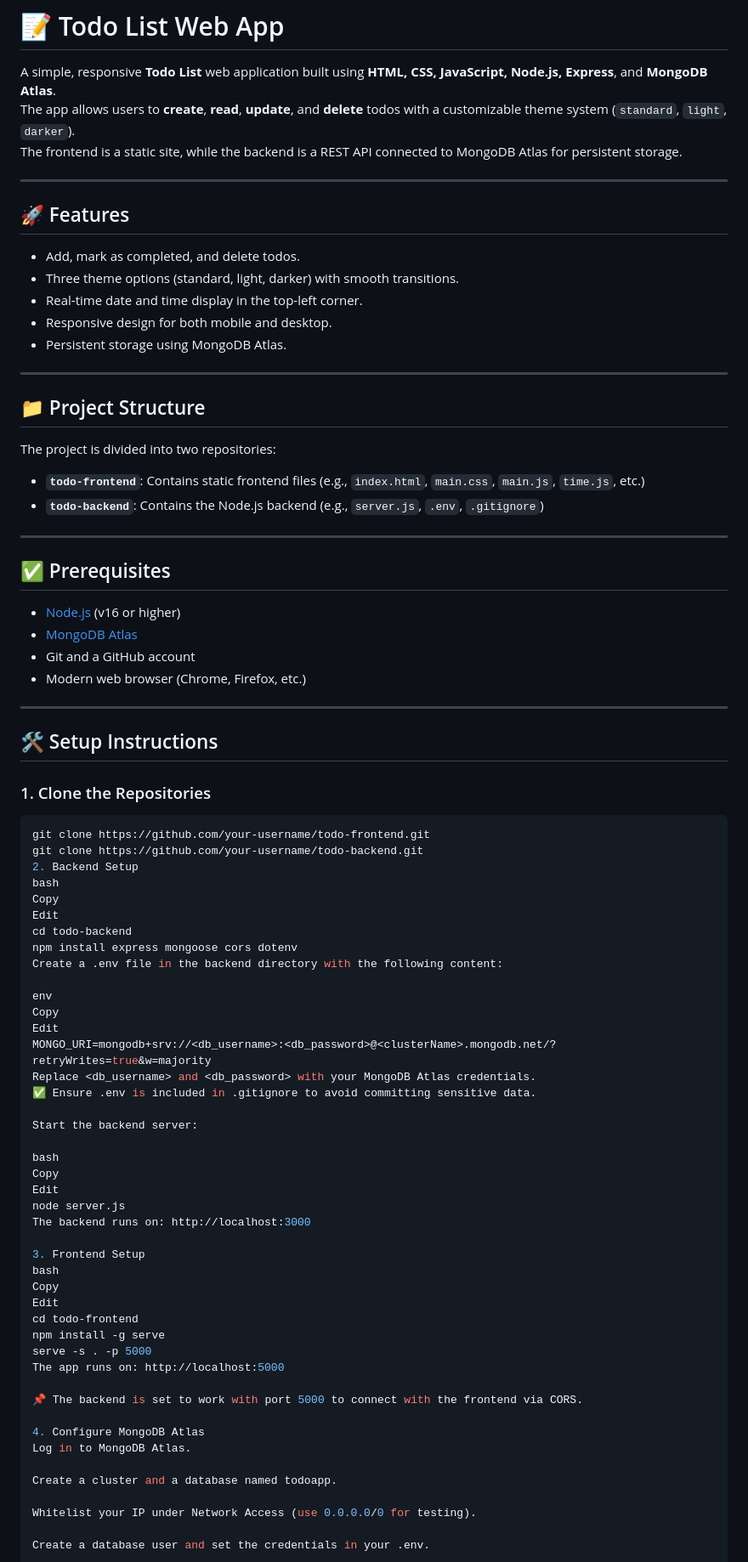
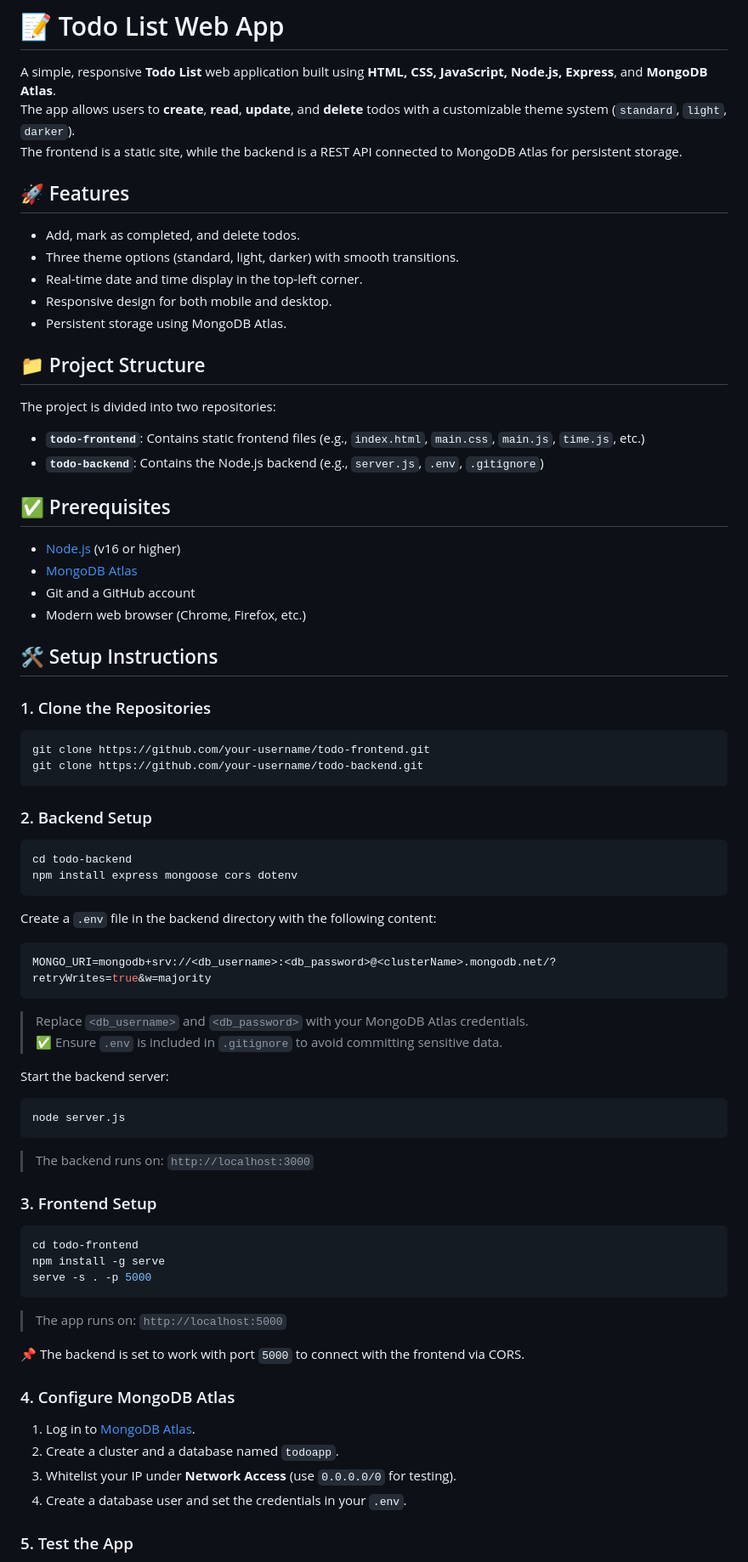
Before and after one commit to realsahilthakur/Base-project-todo, a Markdown page: README.md, the part around one of its changes. Shown at 85% size. GitHub-like rendering.

````diff
--- a/README.md
+++ b/README.md
@@ -3,8 +3,6 @@
 A simple, responsive **Todo List** web application built using **HTML, CSS, JavaScript, Node.js, Express**, and **MongoDB Atlas**.
 The app allows users to **create**, **read**, **update**, and **delete** todos with a customizable theme system (`standard`, `light`, `darker`).
 The frontend is a static site, while the backend is a REST API connected to MongoDB Atlas for persistent storage.
-
----
 
 ## 🚀 Features
 
@@ -14,16 +12,12 @@ The frontend is a static site, while the backend is a REST API connected to Mong
 - Responsive design for both mobile and desktop.
 - Persistent storage using MongoDB Atlas.
 
----
-
 ## 📁 Project Structure
 
 The project is divided into two repositories:
 
 - **`todo-frontend`**: Contains static frontend files (e.g., `index.html`, `main.css`, `main.js`, `time.js`, etc.)
 - **`todo-backend`**: Contains the Node.js backend (e.g., `server.js`, `.env`, `.gitignore`)
-
----
 
 ## ✅ Prerequisites
 
@@ -32,8 +26,6 @@ The project is divided into two repositories:
 - Git and a GitHub account
 - Modern web browser (Chrome, Firefox, etc.)
 
----
-
 ## 🛠️ Setup Instructions
 
 ### 1. Clone the Repositories
@@ -41,46 +33,50 @@ The project is divided into two repositories:
 ```bash
 git clone https://github.com/your-username/todo-frontend.git
 git clone https://github.com/your-username/todo-backend.git
-2. Backend Setup
-bash
-Copy
-Edit
+```
+
+### 2. Backend Setup
+
+```bash
 cd todo-backend
 npm install express mongoose cors dotenv
-Create a .env file in the backend directory with the following content:
+```
 
-env
-Copy
-Edit
+Create a `.env` file in the backend directory with the following content:
+
+```env
 MONGO_URI=mongodb+srv://<db_username>:<db_password>@<clusterName>.mongodb.net/?retryWrites=true&w=majority
-Replace <db_username> and <db_password> with your MongoDB Atlas credentials.
-✅ Ensure .env is included in .gitignore to avoid committing sensitive data.
+```
+
+> Replace `<db_username>` and `<db_password>` with your MongoDB Atlas credentials.
+> ✅ Ensure `.env` is included in `.gitignore` to avoid committing sensitive data.
 
 Start the backend server:
 
-bash
-Copy
-Edit
+```bash
 node server.js
-The backend runs on: http://localhost:3000
+```
 
-3. Frontend Setup
-bash
-Copy
-Edit
+> The backend runs on: `http://localhost:3000`
+
+### 3. Frontend Setup
+
+```bash
 cd todo-frontend
 npm install -g serve
 serve -s . -p 5000
-The app runs on: http://localhost:5000
+```
 
-📌 The backend is set to work with port 5000 to connect with the frontend via CORS.
+> The app runs on: `http://localhost:5000`
 
-4. Configure MongoDB Atlas
-Log in to MongoDB Atlas.
+📌 The backend is set to work with port `5000` to connect with the frontend via CORS.
 
-Create a cluster and a database named todoapp.
+### 4. Configure MongoDB Atlas
 
-Whitelist your IP under Network Access (use 0.0.0.0/0 for testing).
+1. Log in to [MongoDB Atlas](https://www.mongodb.com/cloud/atlas).
+2. Create a cluster and a database named `todoapp`.
+3. Whitelist your IP under **Network Access** (use `0.0.0.0/0` for testing).
+4. Create a database user and set the credentials in your `.env`.
 
-Create a database user and set the credentials in your .env.
+### 5. Test the App
 
````
Also changed, not shown: other parts of README.md (+32 -47 lines).
